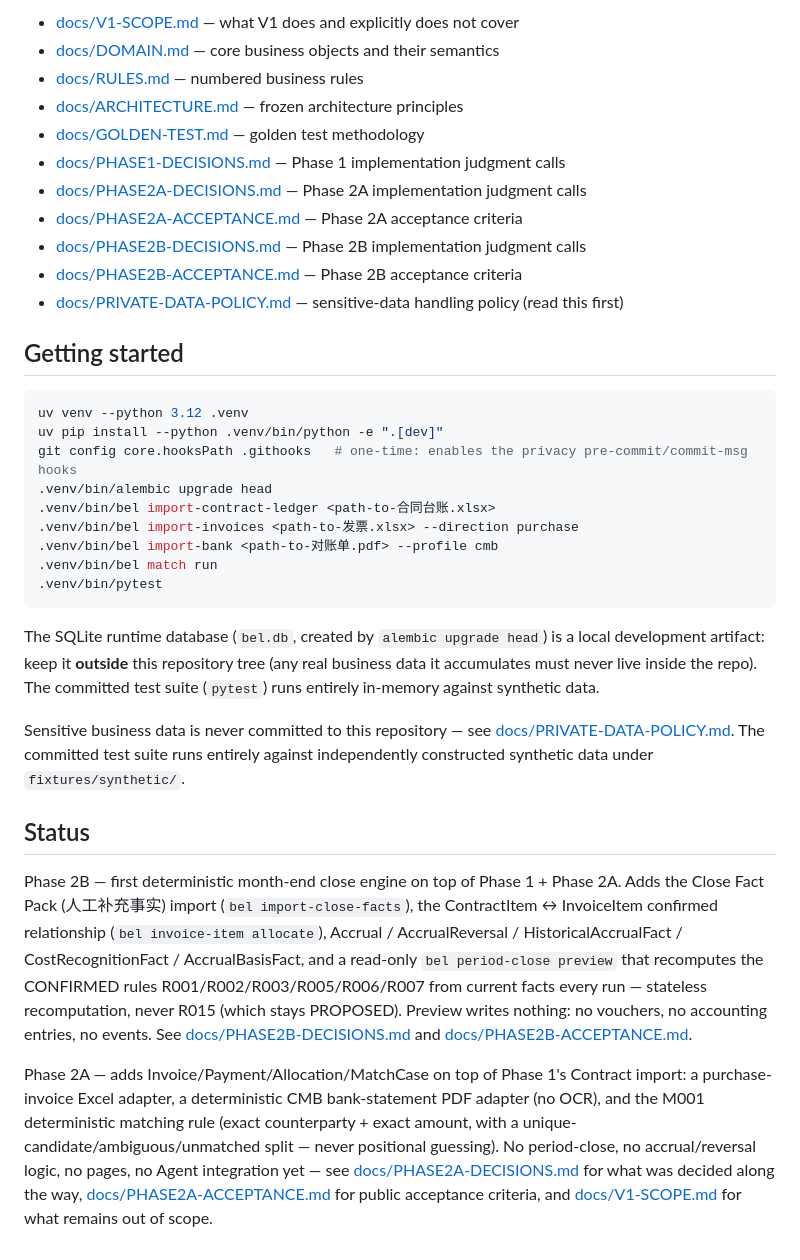
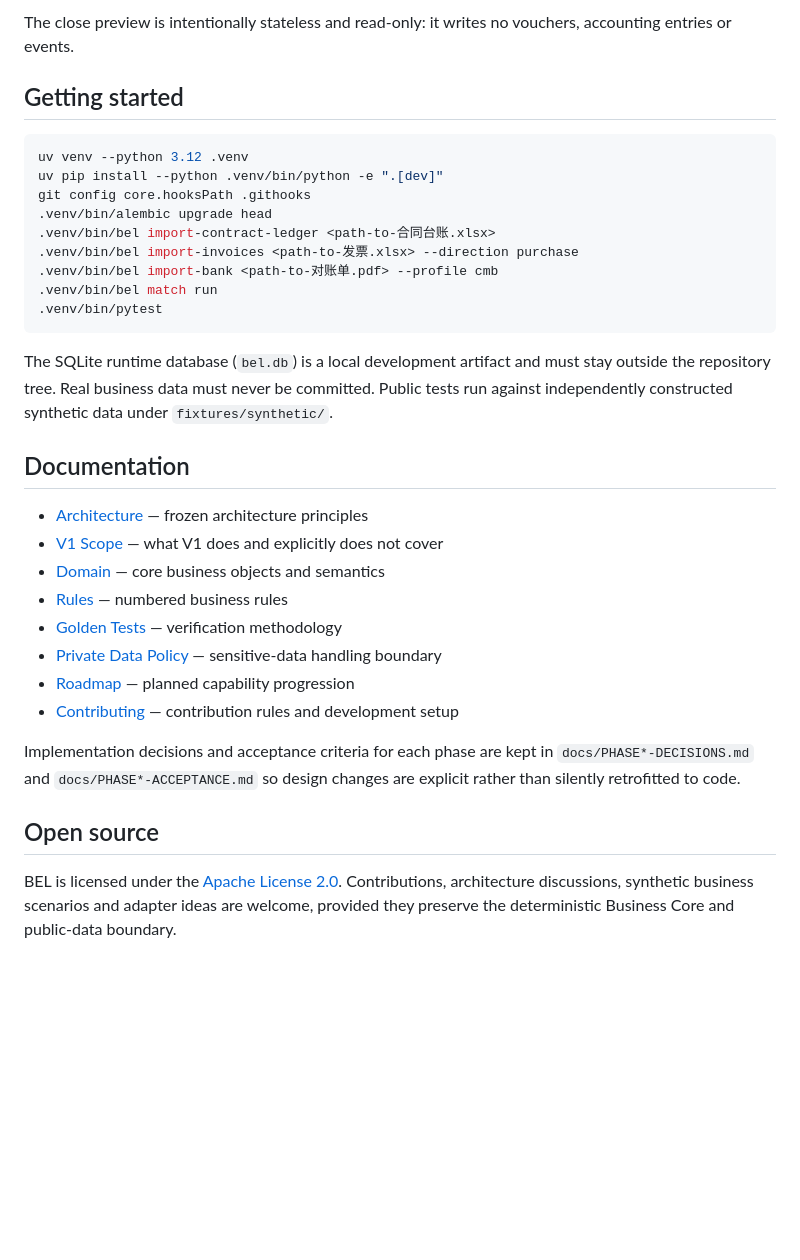
Before and after one commit to boboty/business-execution-ledger, a Markdown page: README.md, the part around one of its changes. Drawn GitHub-style; blank space fills up the shorter version.

Commit message:
Clarify BEL open-source positioning

````diff
--- a/README.md
+++ b/README.md
@@ -41,22 +60,12 @@ between Agent Runtime and Business Core.
 
-- [docs/V1-SCOPE.md](docs/V1-SCOPE.md) — what V1 does and explicitly does not cover
-- [docs/DOMAIN.md](docs/DOMAIN.md) — core business objects and their semantics
-- [docs/RULES.md](docs/RULES.md) — numbered business rules
-- [docs/ARCHITECTURE.md](docs/ARCHITECTURE.md) — frozen architecture principles
-- [docs/GOLDEN-TEST.md](docs/GOLDEN-TEST.md) — golden test methodology
-- [docs/PHASE1-DECISIONS.md](docs/PHASE1-DECISIONS.md) — Phase 1 implementation judgment calls
-- [docs/PHASE2A-DECISIONS.md](docs/PHASE2A-DECISIONS.md) — Phase 2A implementation judgment calls
-- [docs/PHASE2A-ACCEPTANCE.md](docs/PHASE2A-ACCEPTANCE.md) — Phase 2A acceptance criteria
-- [docs/PHASE2B-DECISIONS.md](docs/PHASE2B-DECISIONS.md) — Phase 2B implementation judgment calls
-- [docs/PHASE2B-ACCEPTANCE.md](docs/PHASE2B-ACCEPTANCE.md) — Phase 2B acceptance criteria
-- [docs/PRIVATE-DATA-POLICY.md](docs/PRIVATE-DATA-POLICY.md) — sensitive-data handling policy (read this first)
+The close preview is intentionally stateless and read-only: it writes no vouchers, accounting entries or events.
 
 ## Getting started
 
 ```bash
 uv venv --python 3.12 .venv
 uv pip install --python .venv/bin/python -e ".[dev]"
-git config core.hooksPath .githooks   # one-time: enables the privacy pre-commit/commit-msg hooks
+git config core.hooksPath .githooks
 .venv/bin/alembic upgrade head
 .venv/bin/bel import-contract-ledger <path-to-合同台账.xlsx>
 .venv/bin/bel import-invoices <path-to-发票.xlsx> --direction purchase
@@ -65,39 +74,21 @@ git config core.hooksPath .githooks   # one-time: enables the privacy pre-commit
 .venv/bin/pytest
 ```
 
-The SQLite runtime database (`bel.db`, created by `alembic upgrade head`)
-is a local development artifact: keep it **outside** this repository tree
-(any real business data it accumulates must never live inside the repo).
-The committed test suite (`pytest`) runs entirely in-memory against
-synthetic data.
+The SQLite runtime database (`bel.db`) is a local development artifact and must stay outside the repository tree. Real business data must never be committed. Public tests run against independently constructed synthetic data under `fixtures/synthetic/`.
 
-Sensitive business data is never committed to this repository — see
-[docs/PRIVATE-DATA-POLICY.md](docs/PRIVATE-DATA-POLICY.md). The committed
-test suite runs entirely against independently constructed
-synthetic data under `fixtures/synthetic/`.
+## Documentation
 
-## Status
+- [Architecture](docs/ARCHITECTURE.md) — frozen architecture principles
+- [V1 Scope](docs/V1-SCOPE.md) — what V1 does and explicitly does not cover
+- [Domain](docs/DOMAIN.md) — core business objects and semantics
+- [Rules](docs/RULES.md) — numbered business rules
+- [Golden Tests](docs/GOLDEN-TEST.md) — verification methodology
+- [Private Data Policy](docs/PRIVATE-DATA-POLICY.md) — sensitive-data handling boundary
+- [Roadmap](ROADMAP.md) — planned capability progression
+- [Contributing](CONTRIBUTING.md) — contribution rules and development setup
 
-Phase 2B — first deterministic month-end close engine on top of Phase 1 +
-Phase 2A. Adds the Close Fact Pack (人工补充事实) import
-(`bel import-close-facts`), the ContractItem ↔ InvoiceItem confirmed
-relationship (`bel invoice-item allocate`), Accrual /
-AccrualReversal / HistoricalAccrualFact / CostRecognitionFact /
-AccrualBasisFact, and a read-only `bel period-close preview` that
-recomputes the CONFIRMED rules R001/R002/R003/R005/R006/R007 from current
-facts every run — stateless recomputation, never R015 (which stays
-PROPOSED). Preview writes nothing: no vouchers, no accounting entries, no
-events. See [docs/PHASE2B-DECISIONS.md](docs/PHASE2B-DECISIONS.md) and
-[docs/PHASE2B-ACCEPTANCE.md](docs/PHASE2B-ACCEPTANCE.md).
+Implementation decisions and acceptance criteria for each phase are kept in `docs/PHASE*-DECISIONS.md` and `docs/PHASE*-ACCEPTANCE.md` so design changes are explicit rather than silently retrofitted to code.
 
-Phase 2A — adds Invoice/Payment/Allocation/MatchCase on top of Phase 1's
-Contract import: a purchase-invoice Excel adapter, a deterministic
-CMB bank-statement PDF adapter (no OCR), and the M001 deterministic
-matching rule (exact counterparty + exact amount, with a
-unique-candidate/ambiguous/unmatched split — never positional guessing).
-No period-close, no accrual/reversal logic, no pages, no Agent
-integration yet — see [docs/PHASE2A-DECISIONS.md](docs/PHASE2A-DECISIONS.md)
-for what was decided along the way,
-[docs/PHASE2A-ACCEPTANCE.md](docs/PHASE2A-ACCEPTANCE.md) for public
-acceptance criteria, and [docs/V1-SCOPE.md](docs/V1-SCOPE.md) for what remains out
-of scope.
+## Open source
+
+BEL is licensed under the [Apache License 2.0](LICENSE). Contributions, architecture discussions, synthetic business scenarios and adapter ideas are welcome, provided they preserve the deterministic Business Core and public-data boundary.
````
Also changed, not shown: other parts of README.md (+46 -27 lines).
